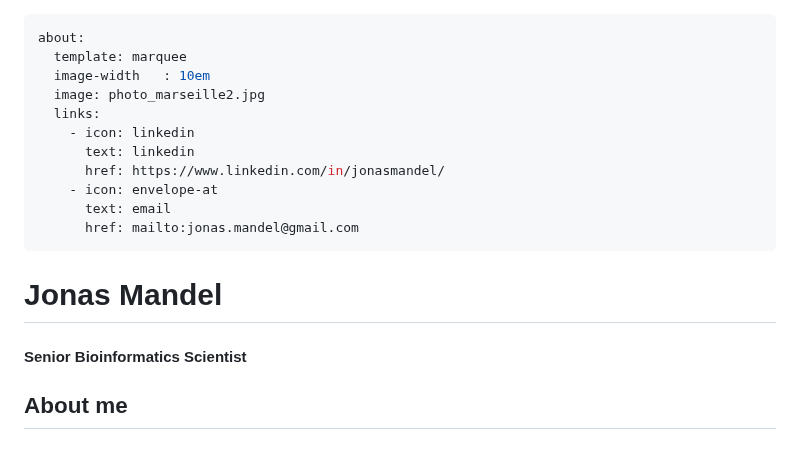
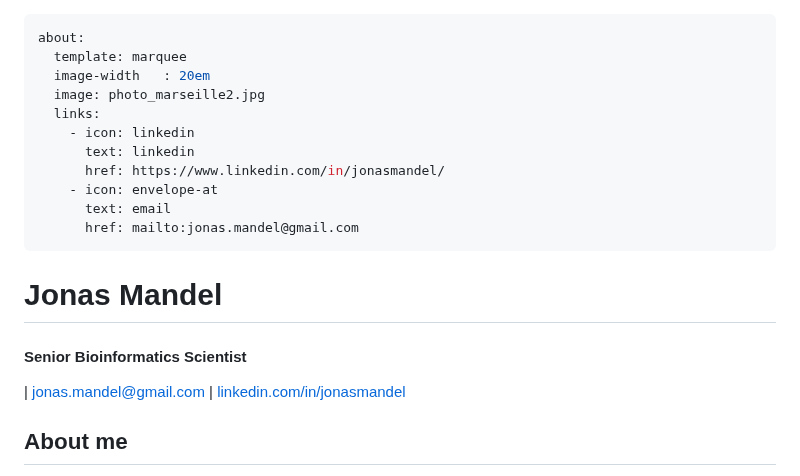
Before and after one commit to man-jo/man-jo.github.io, a Markdown page: RESUME.md, the part around the change. GitHub-like rendering.

```diff
--- a/RESUME.md
+++ b/RESUME.md
@@ -1,7 +1,7 @@
 ---
 about:
   template: marquee
-  image-width	: 10em
+  image-width	: 20em
   image: photo_marseille2.jpg
   links:
     - icon: linkedin
@@ -14,6 +14,8 @@ about:
 
 # Jonas Mandel
 #### Senior Bioinformatics Scientist
+| [jonas.mandel@gmail.com](mailto:jonas.mandel@gmail.com)
+| [linkedin.com/in/jonasmandel](https://www2.linkedin.com/in/jonasmandel/)
 
 ## About me
 * 14 years of experience in bioinformatics, omics data analysis, machine learning, and clinical biostatistics.
```
